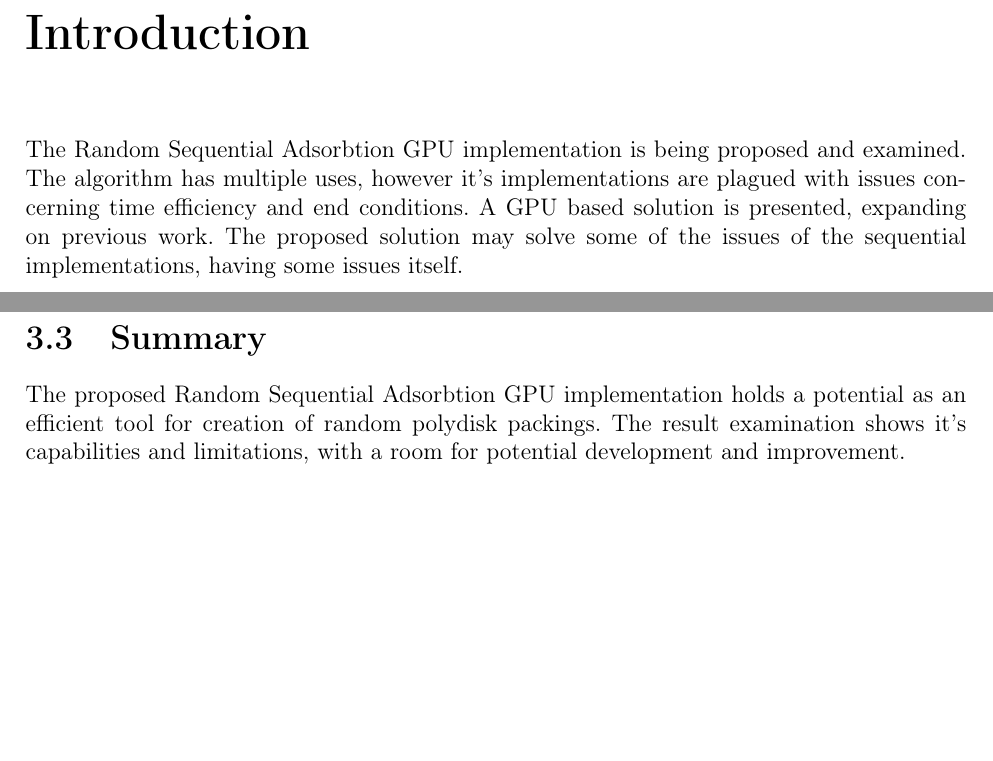
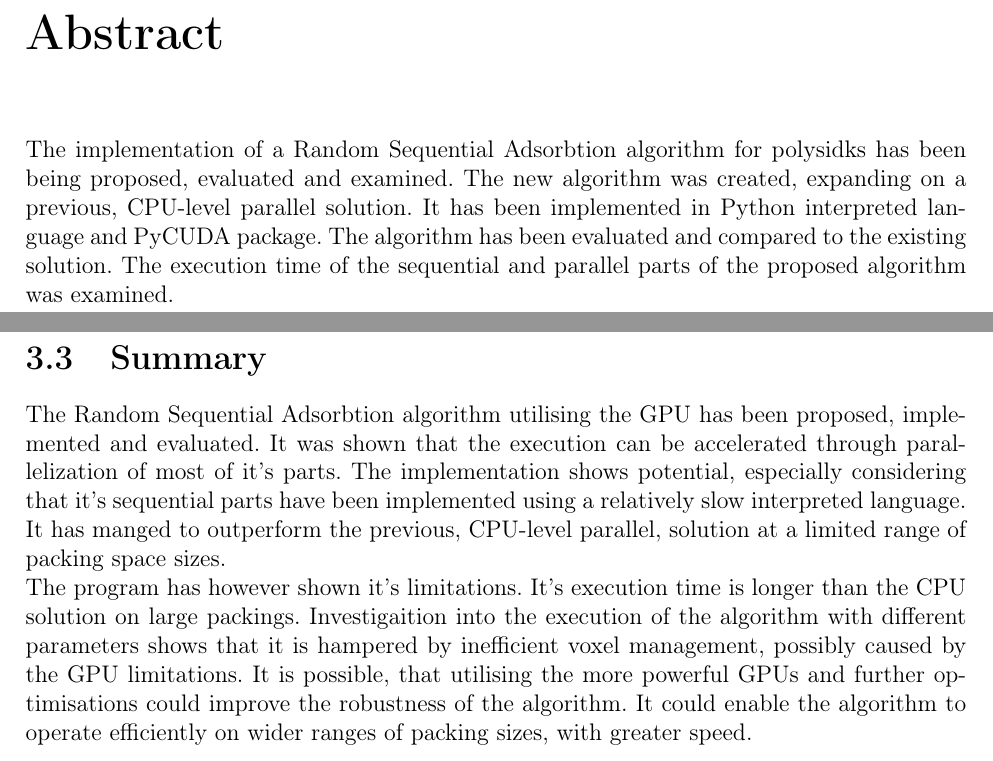
Before and after one commit to jakubwida/MasterThesis, a LaTeX thesis (thesis.tex): two parts of pages 3 and 32 of 33, joined at a grey line, cut at the place of the change, the shorter picture padded with empty space. Compiled offline with pdfLaTeX.

Commit message:
Add abstract, proper summary, remove introduction

```diff
--- a/thesis.tex
+++ b/thesis.tex
@@ -93,8 +93,8 @@ z Zakładu Fizyki Statystycznej
 
 \selectlanguage{english}
 
-\chapter*{Introduction}
-The Random Sequential Adsorbtion GPU implementation is being proposed and examined. The algorithm has multiple uses, however it's implementations are plagued with issues concerning time efficiency and end conditions. A GPU based solution is presented, expanding on previous work. The proposed solution may solve some of the issues of the sequential implementations, having some issues itself.
+\chapter*{Abstract}
+The implementation of a Random Sequential Adsorbtion algorithm for polysidks has been being proposed, evaluated and examined. The new algorithm was created, expanding on a previous, CPU-level parallel solution. It has been implemented in Python interpreted language and PyCUDA package. The algorithm has been evaluated and compared to the existing solution. The execution time of the sequential and parallel parts of the proposed algorithm was examined.
 
 %TABLE OF CONTENTS ====================================================
 
@@ -599,7 +599,8 @@ The majority of the execution time is taken by the voxel management. The time ta
 
 \section{Summary}
 
-The proposed Random Sequential Adsorbtion GPU implementation holds a potential as an efficient tool for creation of random polydisk packings. The result examination shows it's capabilities and limitations, with a room for potential development and improvement.
+The Random Sequential Adsorbtion algorithm utilising the GPU has been proposed, implemented and evaluated. It was shown that the execution can be accelerated through parallelization of most of it's parts. The implementation shows potential, especially considering that it's sequential parts have been implemented using a relatively slow interpreted language. It has manged to outperform the previous, CPU-level parallel, solution at a limited range of packing space sizes. \newline
+The program has however shown it's limitations. It's execution time is longer than the CPU solution on large packings. Investigaition into the execution of the algorithm with different parameters shows that it is hampered by inefficient voxel management, possibly caused by the GPU limitations. It is possible, that utilising the more powerful GPUs and further optimisations could improve the robustness of the algorithm. It could enable the algorithm to operate efficiently on wider ranges of packing sizes, with greater speed.
 
 %ACTUAL THESIS: BIBLIOGRAPHY ====================================================
 
```
Also changed, not shown: thesis.pdf.
